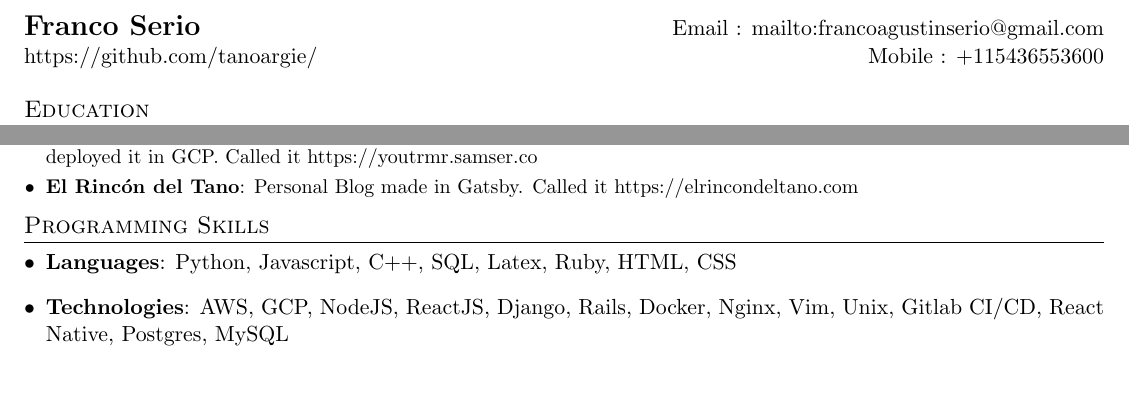
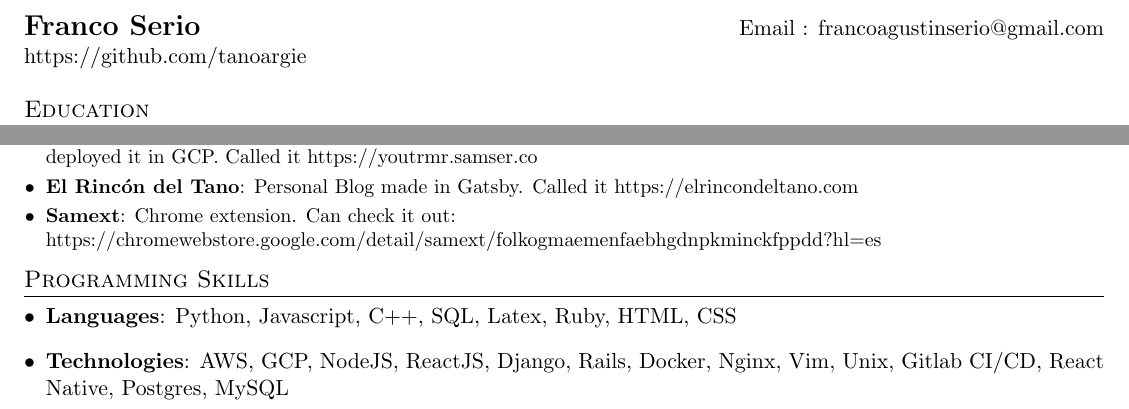
Before and after one commit to tanoargie/elrincondeltano, a LaTeX CV (src/resume/resume.tex): two parts of pages 1 and 2 of 2, joined at a grey line, cut so that both start at the same text, the shorter picture padded with empty space. Compiled offline with pdfLaTeX.

Commit message:
fix: remove phone and update samext in curriculum

```diff
--- a/src/resume/resume.tex
+++ b/src/resume/resume.tex
@@ -93,8 +93,8 @@
 
 %----------HEADING-----------------
 \begin{tabular*}{\textwidth}{l@{\extracolsep{\fill}}r}
-  \textbf{\href{https://github.com/tanoargie/}{\Large Franco Serio}} & Email : \nolinkurl{mailto:francoagustinserio@gmail.com}\\
-  \nolinkurl{https://github.com/tanoargie/} & Mobile : +115436553600 \\
+  \textbf{\href{https://github.com/tanoargie}{\Large Franco Serio}} & Email : \nolinkurl{francoagustinserio@gmail.com}\\
+  \nolinkurl{https://github.com/tanoargie}\\
 \end{tabular*}
 
 
@@ -197,6 +197,8 @@
      {Wanted to try out Nuxt framework, so I created a web-based application to apply Youtrmr and deployed it in GCP. Called it \nolinkurl{https://youtrmr.samser.co}}
    \resumeSubItem{El Rincón del Tano}
      {Personal Blog made in Gatsby. Called it \nolinkurl{https://elrincondeltano.com}}
+   \resumeSubItem{Samext}
+     {Chrome extension. Can check it out: \nolinkurl{https://chromewebstore.google.com/detail/samext/folkogmaemenfaebhgdnpkminckfppdd?hl=es}}
  \resumeSubHeadingListEnd
 
 
```
Also changed, not shown: src/resume/resume.pdf, 1 other file.
